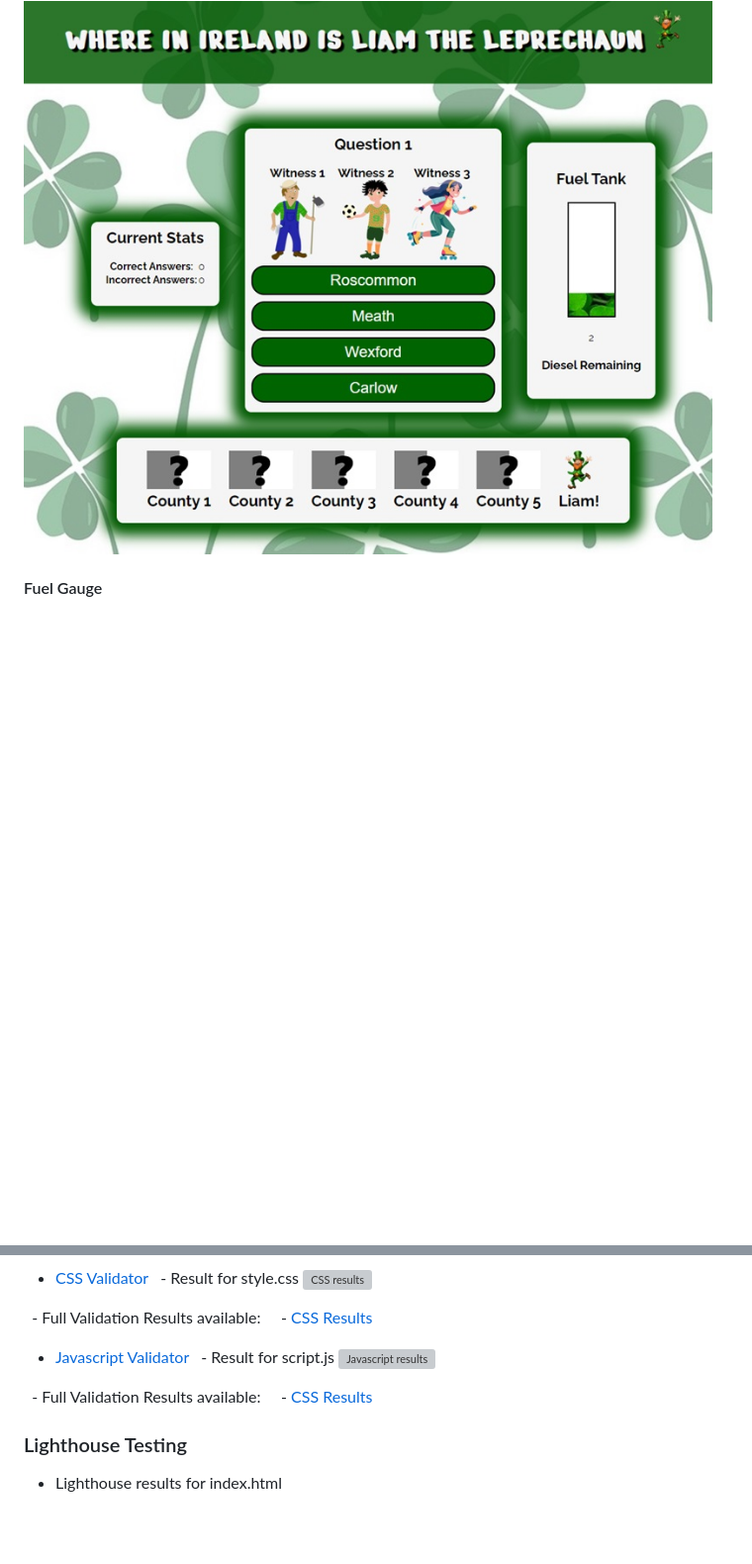
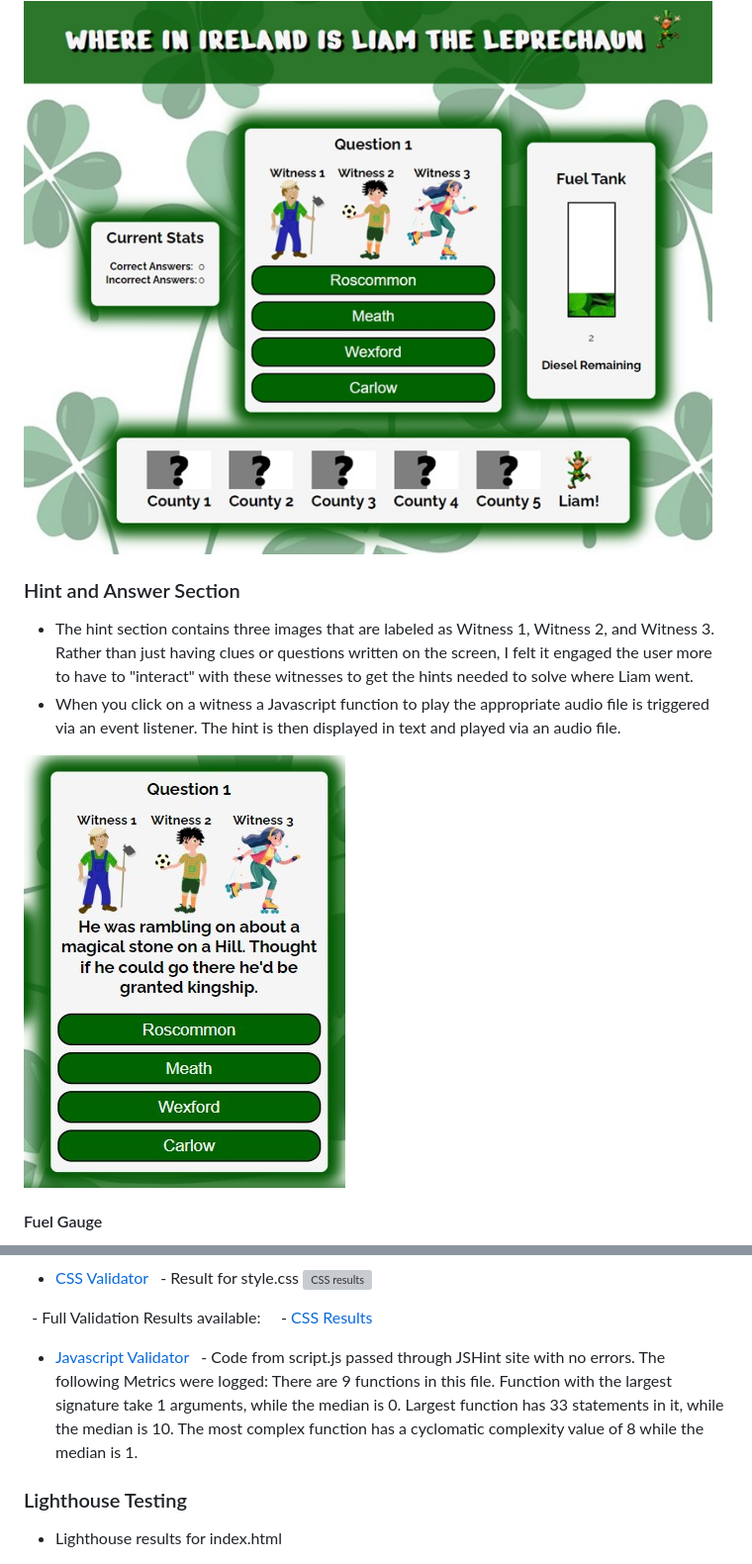
Before and after one commit to MichelleDuda/whereisliamleprechaun, a Markdown page: README.md, 2 parts joined by grey strips. Shown: that part at 99% size. Drawn GitHub-style; pictures changed too: documentation/features/hint.jpg (added); blank space fills up the shorter version; grey boxes are pictures that could not be loaded.

```diff
--- a/README.md
+++ b/README.md
@@ -109,6 +120,11 @@ Google Fonts was used to import the Nerko One and Raleway fonts. These were chos
 - The main display contains several sections that are hidden and revealed throughout the game using a CSS 'hide' class that is removed and added via javascript functions that are linked with event listeners. The overall theme of this section is consistent with the rest of the game, with the same background and title visible to the player.
 <img src="documentation/features/main.jpg">
 
+### Hint and Answer Section
+- The hint section contains three images that are labeled as Witness 1, Witness 2, and Witness 3. Rather than just having clues or questions written on the screen, I felt it engaged the user more to have to "interact" with these witnesses to get the hints needed to solve where Liam went.
+- When you click on a witness a Javascript function to play the appropriate audio file is triggered via an event listener. The hint is then displayed in text and played via an audio file.
+<img src="documentation/features/hint.jpg">
+
 #### Fuel Gauge
 - The fuel gauge is used to keep the user's score. It increases each time a question is answered correctly and decreases each time the question is answered incorrectly.
 - If the fuel gauge reaches 0 the game is over.
@@ -177,12 +193,10 @@ In the future, this game could be further developed to include the following:
   - Full Validation Results available:
     - <a href="https://github.com/michelleduda/whereisliamleprechaun/blob/main/documentation/validation-results/css-validation-results.pdf" target="_blank">CSS Results</a>
 
-- [Javascript Validator](https://jigsaw.w3.org/css-validator)
-  - Result for script.js
- ![Javascript results](documentation/validation-results/css-no-errors.jpg)
+- [Javascript Validator](https://jshint.com)
+  - Code from script.js passed through JSHint site with no errors. The following Metrics were logged: There are 9 functions in this file. Function with the largest signature take 1 arguments, while the median is 0. Largest function has 33 statements in it, while the median is 10. The most complex function has a cyclomatic complexity value of 8 while the median is 1.
 
-  - Full Validation Results available:
-    - <a href="https://github.com/michelleduda/scoops-ice-cream/blob/main/documentation/validation-results/css-validation-results.pdf" target="_blank">CSS Results</a>
+
 
 ### Lighthouse Testing
 - Lighthouse results for index.html
```
Also changed, not shown: other parts of README.md (+28 -17 lines).
